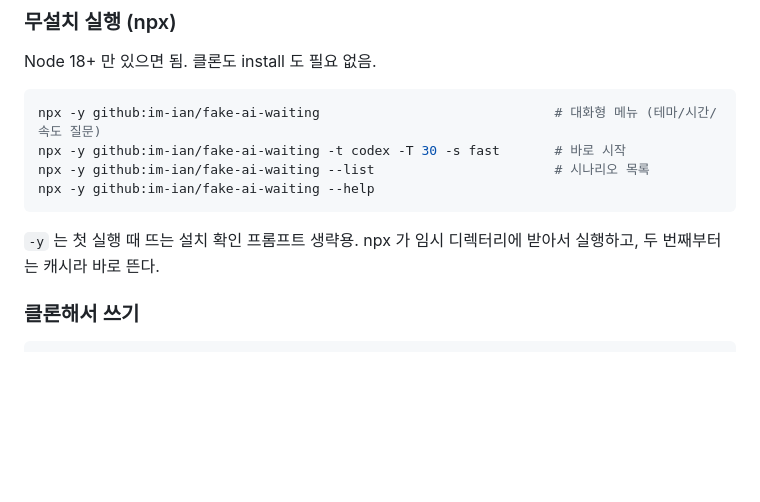
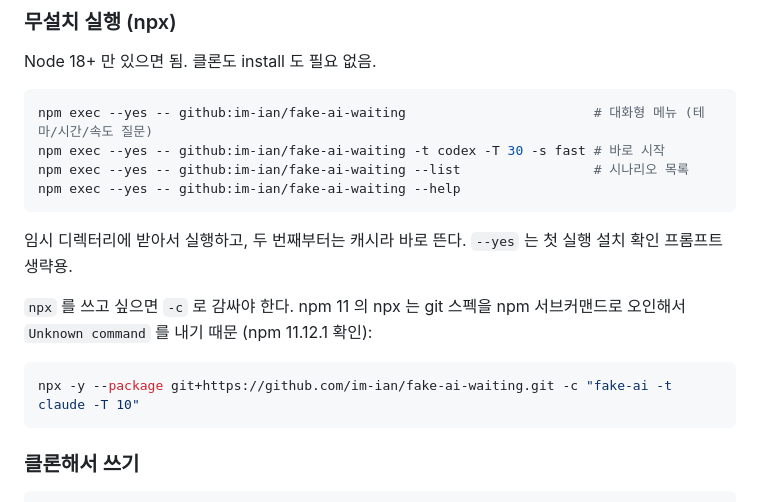
Before and after one commit to im-ian/fake-ai-waiting, a Markdown page: README.md, the part around the change. Rendered like a GitHub page; blank space fills up the shorter version.

Commit message:
docs: use the npm exec form for the no-install run
npx in npm 11 mistakes a git spec for an npm subcommand and dies with
Unknown command, so the documented one-liner is npm exec --yes -- github:...
which was verified end to end (menu, flags, playback). The npx equivalent
needs --package plus -c "fake-ai ..." and is kept as a footnote.

````diff
--- a/README.md
+++ b/README.md
@@ -26,13 +26,19 @@ GitHub Pages 배포: Settings → Pages → Source `Deploy from a branch` →
 Node 18+ 만 있으면 됨. 클론도 install 도 필요 없음.
 
 ```bash
-npx -y github:im-ian/fake-ai-waiting                              # 대화형 메뉴 (테마/시간/속도 질문)
-npx -y github:im-ian/fake-ai-waiting -t codex -T 30 -s fast       # 바로 시작
-npx -y github:im-ian/fake-ai-waiting --list                       # 시나리오 목록
-npx -y github:im-ian/fake-ai-waiting --help
+npm exec --yes -- github:im-ian/fake-ai-waiting                        # 대화형 메뉴 (테마/시간/속도 질문)
+npm exec --yes -- github:im-ian/fake-ai-waiting -t codex -T 30 -s fast # 바로 시작
+npm exec --yes -- github:im-ian/fake-ai-waiting --list                 # 시나리오 목록
+npm exec --yes -- github:im-ian/fake-ai-waiting --help
 ```
 
-`-y` 는 첫 실행 때 뜨는 설치 확인 프롬프트 생략용. npx 가 임시 디렉터리에 받아서 실행하고, 두 번째부터는 캐시라 바로 뜬다.
+임시 디렉터리에 받아서 실행하고, 두 번째부터는 캐시라 바로 뜬다. `--yes` 는 첫 실행 설치 확인 프롬프트 생략용.
+
+`npx` 를 쓰고 싶으면 `-c` 로 감싸야 한다. npm 11 의 npx 는 git 스펙을 npm 서브커맨드로 오인해서 `Unknown command` 를 내기 때문 (npm 11.12.1 확인):
+
+```bash
+npx -y --package git+https://github.com/im-ian/fake-ai-waiting.git -c "fake-ai -t claude -T 10"
+```
 
 ### 클론해서 쓰기
 
````
